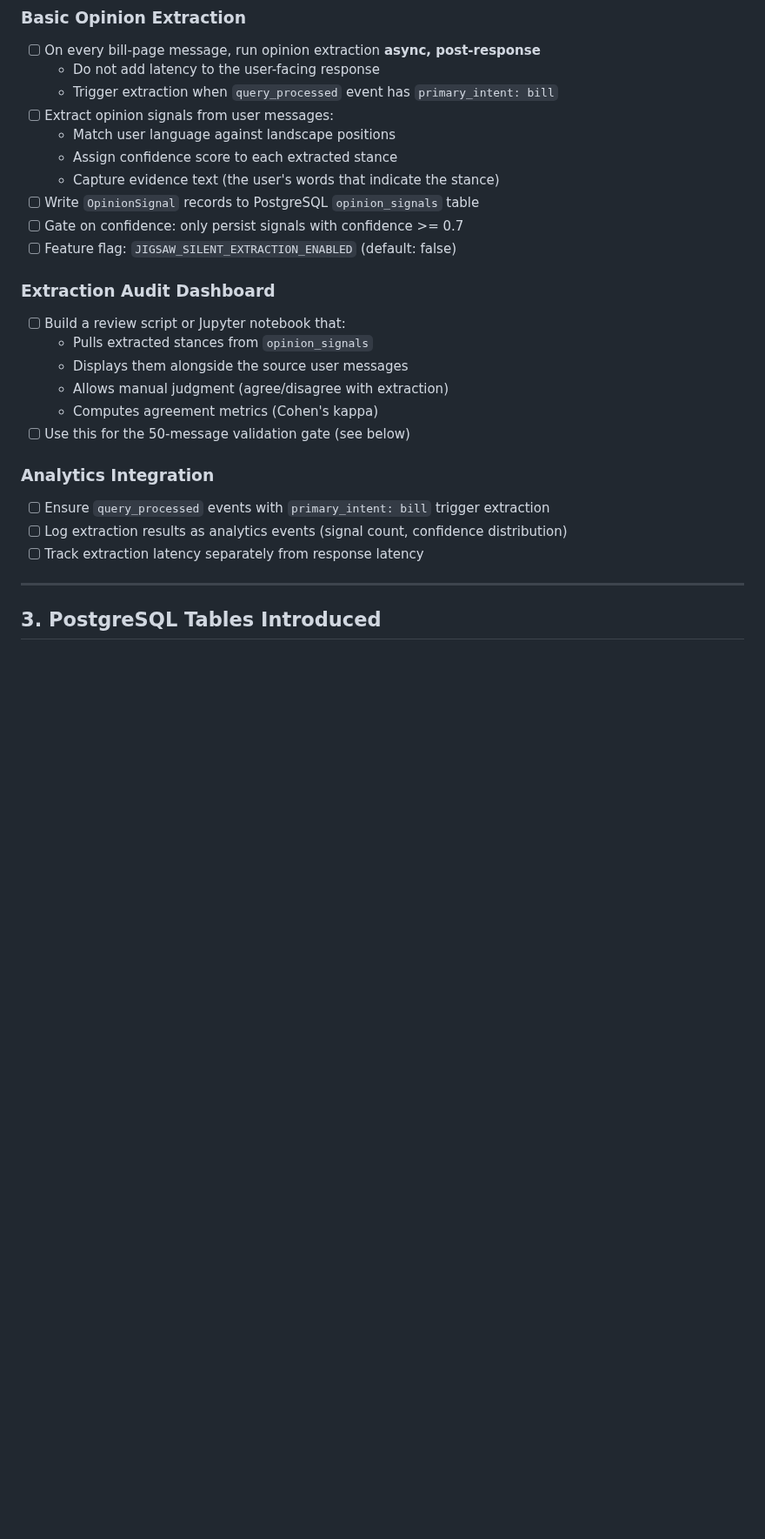
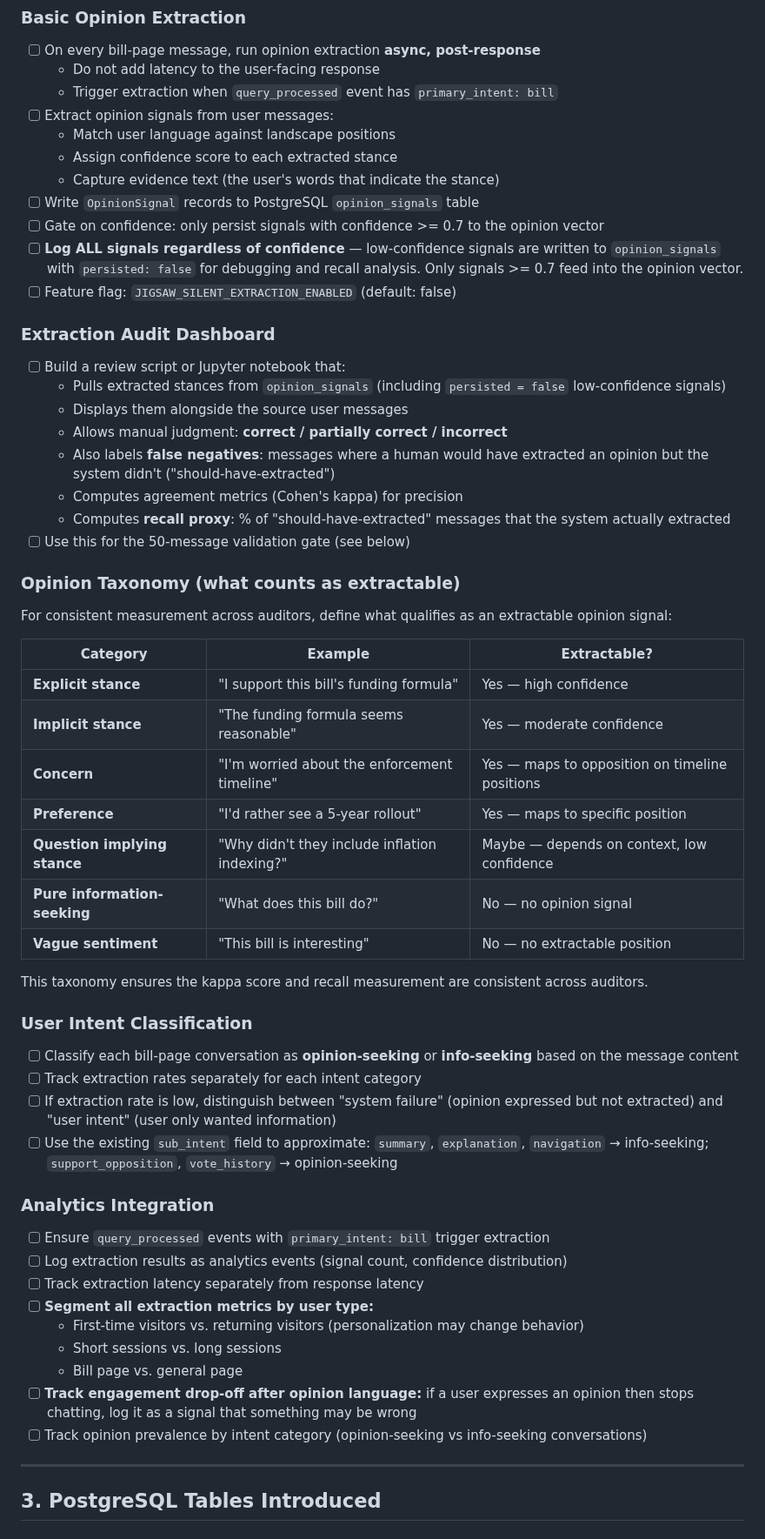
Before and after one commit to Digital-Democracy-Project/votebot, a Markdown page: plans/PLAN-jigsaw-stage-a.md, the part around one of its changes. Shown at 87% size. Rendered like a GitHub page; blank space fills up the shorter version.

```diff
--- a/plans/PLAN-jigsaw-stage-a.md
+++ b/plans/PLAN-jigsaw-stage-a.md
@@ -95,23 +95,55 @@ All opinion extraction in this stage is **feature-flagged and logging-only** —
   - Assign confidence score to each extracted stance
   - Capture evidence text (the user's words that indicate the stance)
 - [ ] Write `OpinionSignal` records to PostgreSQL `opinion_signals` table
-- [ ] Gate on confidence: only persist signals with confidence >= 0.7
+- [ ] Gate on confidence: only persist signals with confidence >= 0.7 to the opinion vector
+- [ ] **Log ALL signals regardless of confidence** — low-confidence signals are written to `opinion_signals` with `persisted: false` for debugging and recall analysis. Only signals >= 0.7 feed into the opinion vector.
 - [ ] Feature flag: `JIGSAW_SILENT_EXTRACTION_ENABLED` (default: false)
 
 ### Extraction Audit Dashboard
 
 - [ ] Build a review script or Jupyter notebook that:
-  - Pulls extracted stances from `opinion_signals`
+  - Pulls extracted stances from `opinion_signals` (including `persisted = false` low-confidence signals)
   - Displays them alongside the source user messages
-  - Allows manual judgment (agree/disagree with extraction)
-  - Computes agreement metrics (Cohen's kappa)
+  - Allows manual judgment: **correct / partially correct / incorrect**
+  - Also labels **false negatives**: messages where a human would have extracted an opinion but the system didn't ("should-have-extracted")
+  - Computes agreement metrics (Cohen's kappa) for precision
+  - Computes **recall proxy**: % of "should-have-extracted" messages that the system actually extracted
 - [ ] Use this for the 50-message validation gate (see below)
+
+### Opinion Taxonomy (what counts as extractable)
+
+For consistent measurement across auditors, define what qualifies as an extractable opinion signal:
+
+| Category | Example | Extractable? |
+|---|---|---|
+| **Explicit stance** | "I support this bill's funding formula" | Yes — high confidence |
+| **Implicit stance** | "The funding formula seems reasonable" | Yes — moderate confidence |
+| **Concern** | "I'm worried about the enforcement timeline" | Yes — maps to opposition on timeline positions |
+| **Preference** | "I'd rather see a 5-year rollout" | Yes — maps to specific position |
+| **Question implying stance** | "Why didn't they include inflation indexing?" | Maybe — depends on context, low confidence |
+| **Pure information-seeking** | "What does this bill do?" | No — no opinion signal |
+| **Vague sentiment** | "This bill is interesting" | No — no extractable position |
+
+This taxonomy ensures the kappa score and recall measurement are consistent across auditors.
+
+### User Intent Classification
+
+- [ ] Classify each bill-page conversation as **opinion-seeking** or **info-seeking** based on the message content
+- [ ] Track extraction rates separately for each intent category
+- [ ] If extraction rate is low, distinguish between "system failure" (opinion expressed but not extracted) and "user intent" (user only wanted information)
+- [ ] Use the existing `sub_intent` field to approximate: `summary`, `explanation`, `navigation` → info-seeking; `support_opposition`, `vote_history` → opinion-seeking
 
 ### Analytics Integration
 
 - [ ] Ensure `query_processed` events with `primary_intent: bill` trigger extraction
 - [ ] Log extraction results as analytics events (signal count, confidence distribution)
 - [ ] Track extraction latency separately from response latency
+- [ ] **Segment all extraction metrics by user type:**
+  - First-time visitors vs. returning visitors (personalization may change behavior)
+  - Short sessions vs. long sessions
+  - Bill page vs. general page
+- [ ] **Track engagement drop-off after opinion language:** if a user expresses an opinion then stops chatting, log it as a signal that something may be wrong
+- [ ] Track opinion prevalence by intent category (opinion-seeking vs info-seeking conversations)
 
 ---
 
```
Also changed, not shown: other parts of plans/PLAN-jigsaw-stage-a.md (+34 -12 lines).
